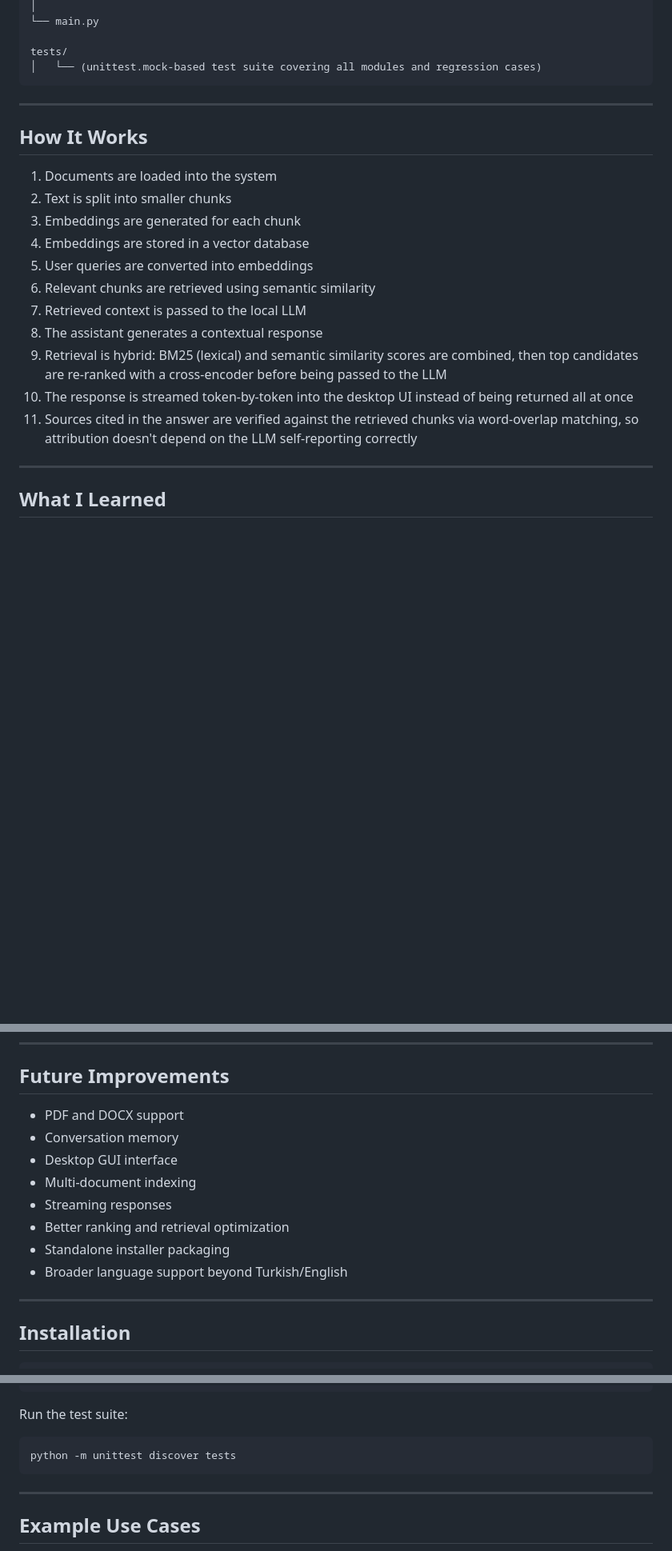
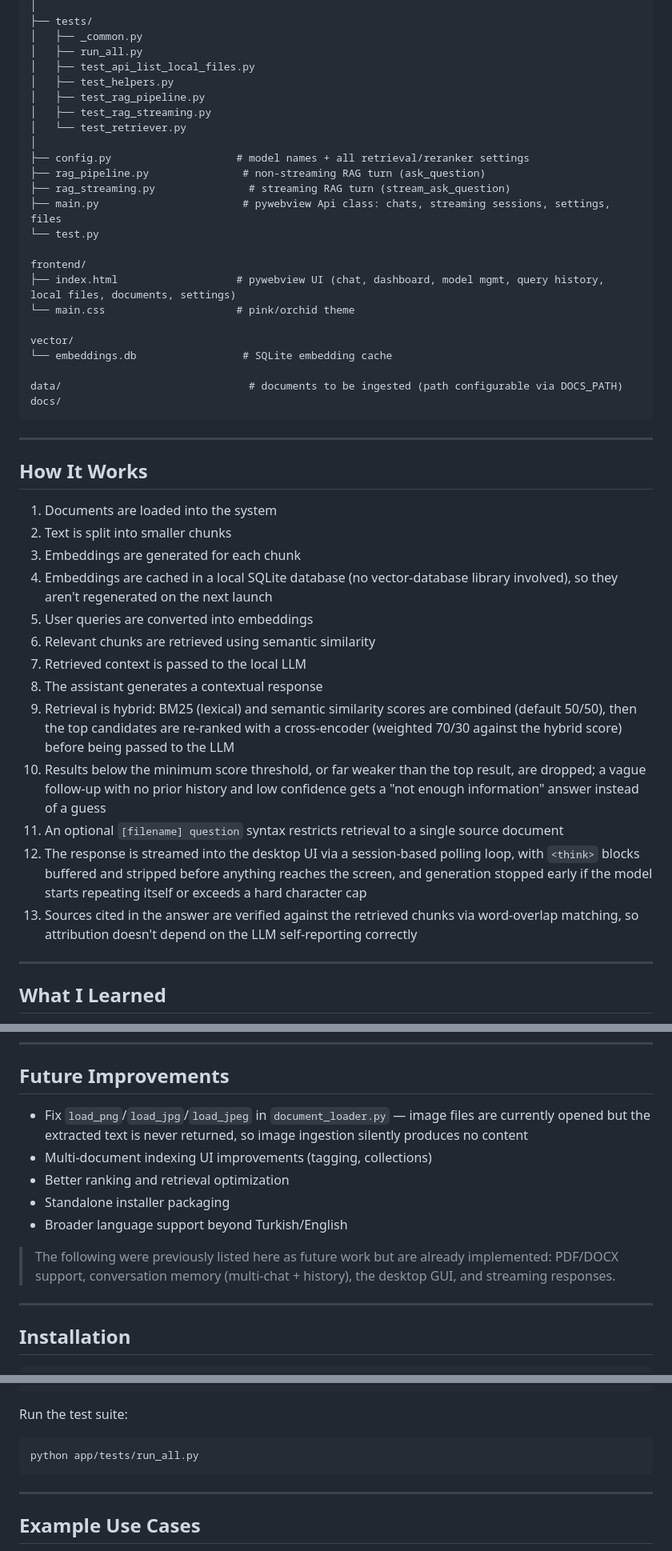
Before and after one commit to sudeyldz10/local-rag-ai-assistant, a Markdown page: README.md, 3 parts joined by grey strips. Shown at 80% size. GitHub-like rendering; blank space fills up the shorter version.

````diff
--- a/README.md
+++ b/README.md
@@ -67,8 +78,28 @@ app/
 │
-└── main.py
+├── tests/
+│   ├── _common.py
+│   ├── run_all.py
+│   ├── test_api_list_local_files.py
+│   ├── test_helpers.py
+│   ├── test_rag_pipeline.py
+│   ├── test_rag_streaming.py
+│   └── test_retriever.py
+│
+├── config.py                    # model names + all retrieval/reranker settings
+├── rag_pipeline.py               # non-streaming RAG turn (ask_question)
+├── rag_streaming.py               # streaming RAG turn (stream_ask_question)
+├── main.py                       # pywebview Api class: chats, streaming sessions, settings, files
+└── test.py
 
-tests/
-│   └── (unittest.mock-based test suite covering all modules and regression cases)
+frontend/
+├── index.html                   # pywebview UI (chat, dashboard, model mgmt, query history, local files, documents, settings)
+└── main.css                     # pink/orchid theme
+
+vector/
+└── embeddings.db                 # SQLite embedding cache
+
+data/                              # documents to be ingested (path configurable via DOCS_PATH)
+docs/
 ```
 
 ---
@@ -78,14 +109,16 @@ tests/
 1. Documents are loaded into the system
 2. Text is split into smaller chunks
 3. Embeddings are generated for each chunk
-4. Embeddings are stored in a vector database
+4. Embeddings are cached in a local SQLite database (no vector-database library involved), so they aren't regenerated on the next launch
 5. User queries are converted into embeddings
 6. Relevant chunks are retrieved using semantic similarity
 7. Retrieved context is passed to the local LLM
 8. The assistant generates a contextual response
-9. Retrieval is hybrid: BM25 (lexical) and semantic similarity scores are combined, then top candidates are re-ranked with a cross-encoder before being passed to the LLM
-10. The response is streamed token-by-token into the desktop UI instead of being returned all at once
-11. Sources cited in the answer are verified against the retrieved chunks via word-overlap matching, so attribution doesn't depend on the LLM self-reporting correctly
+9. Retrieval is hybrid: BM25 (lexical) and semantic similarity scores are combined (default 50/50), then the top candidates are re-ranked with a cross-encoder (weighted 70/30 against the hybrid score) before being passed to the LLM
+10. Results below the minimum score threshold, or far weaker than the top result, are dropped; a vague follow-up with no prior history and low confidence gets a "not enough information" answer instead of a guess
+11. An optional `[filename] question` syntax restricts retrieval to a single source document
+12. The response is streamed into the desktop UI via a session-based polling loop, with `<think>` blocks buffered and stripped before anything reaches the screen, and generation stopped early if the model starts repeating itself or exceeds a hard character cap
+13. Sources cited in the answer are verified against the retrieved chunks via word-overlap matching, so attribution doesn't depend on the LLM self-reporting correctly
 
 ---
 
@@ -130,14 +163,13 @@ While building this project, I gained hands-on experience in:
 
 ## Future Improvements
 
-- PDF and DOCX support
-- Conversation memory
-- Desktop GUI interface
-- Multi-document indexing
-- Streaming responses
+- Fix `load_png`/`load_jpg`/`load_jpeg` in `document_loader.py` — image files are currently opened but the extracted text is never returned, so image ingestion silently produces no content
+- Multi-document indexing UI improvements (tagging, collections)
 - Better ranking and retrieval optimization
 - Standalone installer packaging
 - Broader language support beyond Turkish/English
+
+> The following were previously listed here as future work but are already implemented: PDF/DOCX support, conversation memory (multi-chat + history), the desktop GUI, and streaming responses.
 
 ---
 
@@ -164,7 +196,7 @@ python app/main.py
 Run the test suite:
 
 ```
-python -m unittest discover tests
+python app/tests/run_all.py
 ```
 
 ---
````
Also changed, not shown: other parts of README.md (+29 -18 lines).
